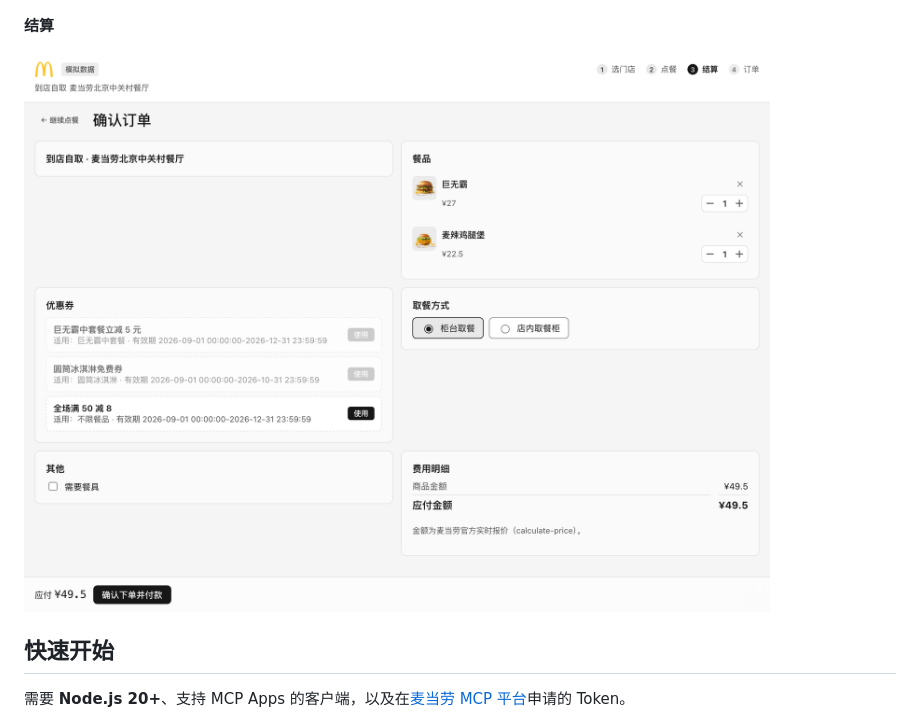
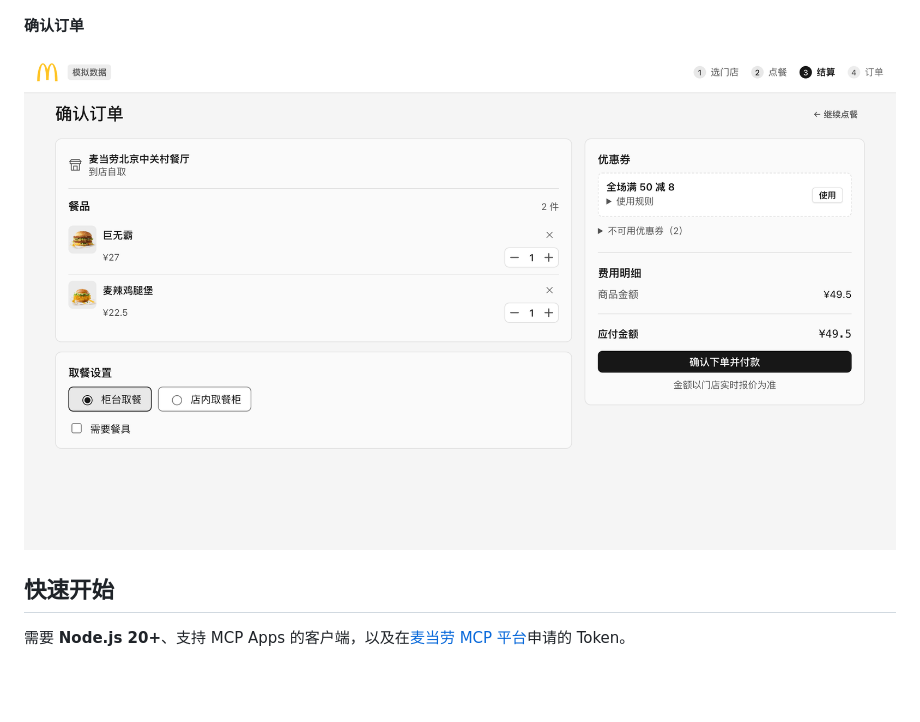
Before and after one commit to dumboai-studio/mcd-mcp, a Markdown page: README.zh.md, the part around one of its changes. Drawn GitHub-style; pictures changed too: docs/screenshots/checkout.png; blank space fills up the shorter version.

```diff
--- a/README.zh.md
+++ b/README.zh.md
@@ -20,5 +20,5 @@
 
 ![餐品分类、菜单卡片和购物车](docs/screenshots/menu.png)
 
-**结算**
+**确认订单**
 
```
Also changed, not shown: other parts of README.zh.md (+1 -1 lines), README.md (+2 -2 lines), 3 other files.
